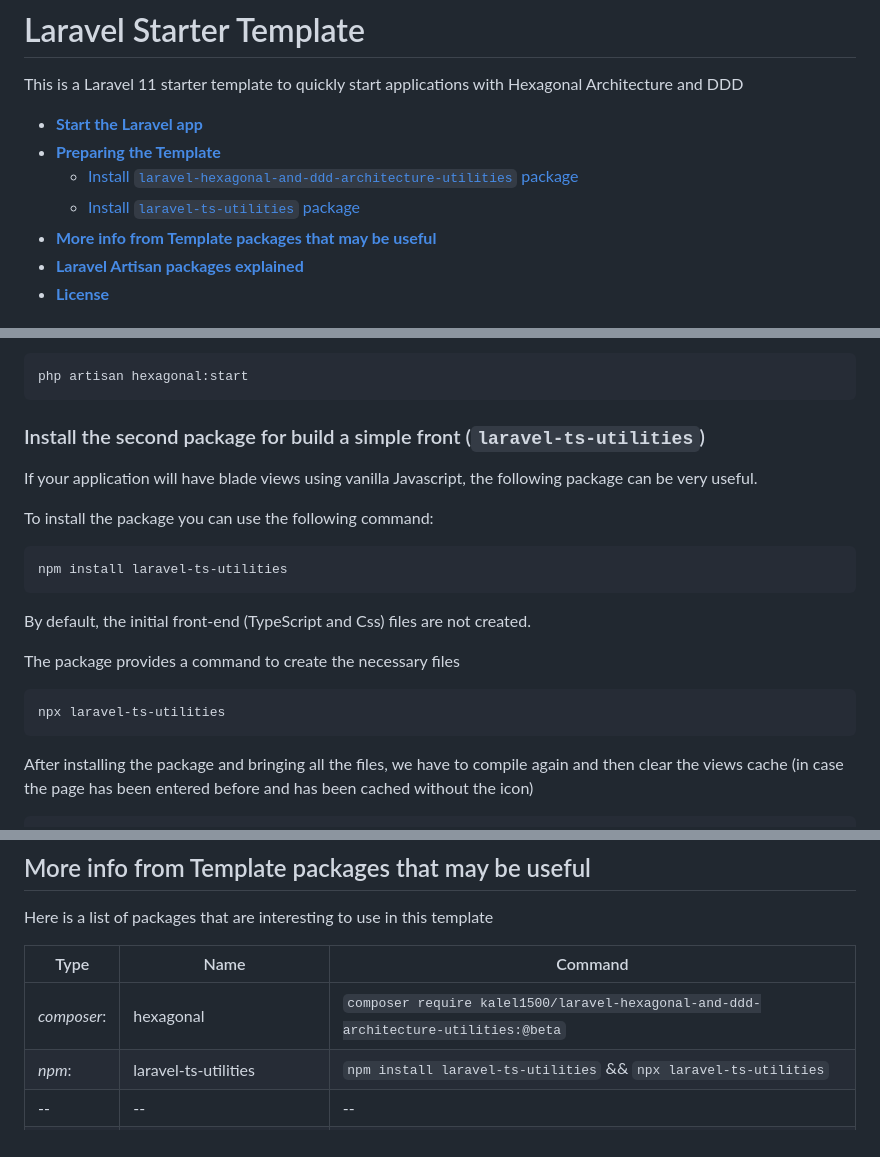
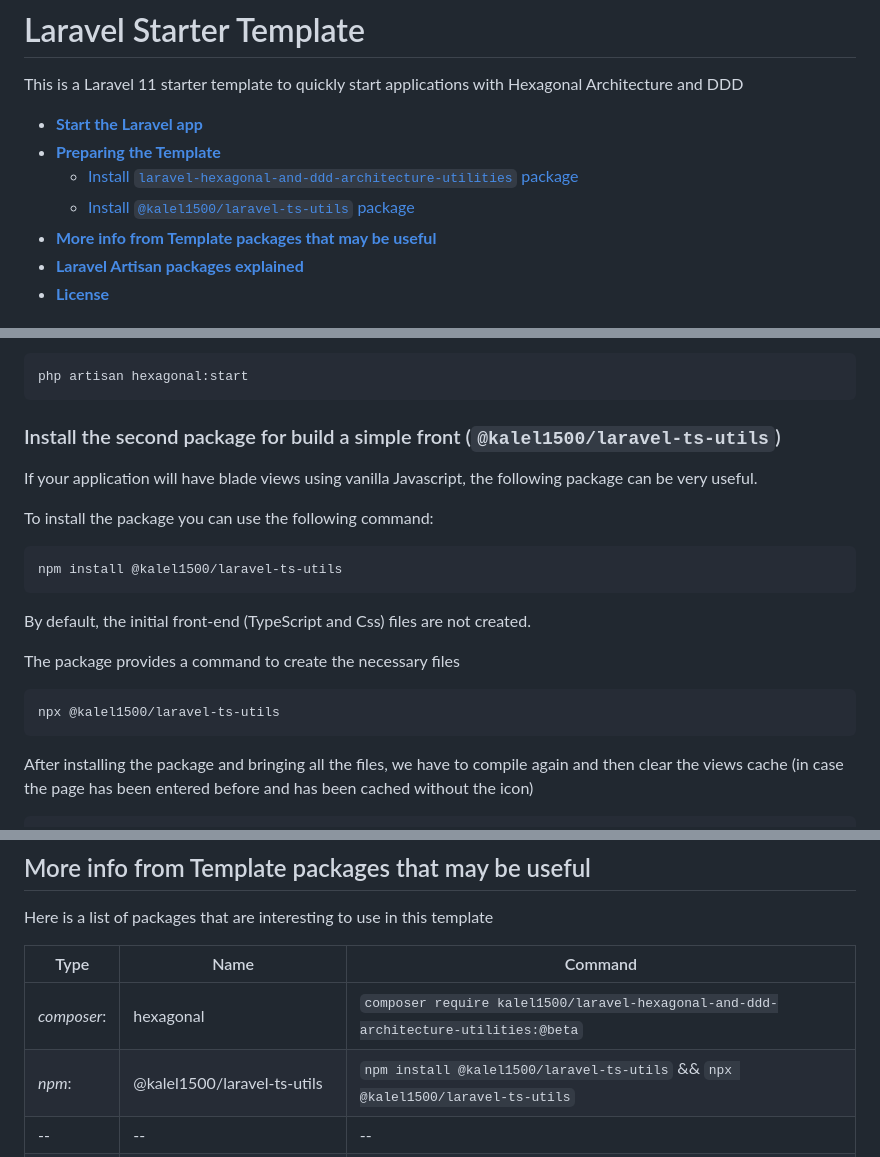
Before and after one commit to kalel1500/laravel-starter-template, a Markdown page: README.md, 3 parts joined by grey strips. GitHub-like rendering.

Commit message:
(fix) README.md: renombrar el paquete "laravel-ts-utilities" por "@kalel1500/laravel-ts-utils"

````diff
--- a/README.md
+++ b/README.md
@@ -5,7 +5,7 @@ This is a Laravel 11 starter template to quickly start applications with Hexagon
 - [**Start the Laravel app**](#start-the-Laravel-app)
 - [**Preparing the Template**](#preparing-the-template)
     - [Install `laravel-hexagonal-and-ddd-architecture-utilities` package](#install-the-main-package-for-hexagonal-architecture-kalel1500laravel-hexagonal-and-ddd-architecture-utilities)
-    - [Install `laravel-ts-utilities` package](#install-the-second-package-for-build-a-simple-front-laravel-ts-utilities)
+    - [Install `@kalel1500/laravel-ts-utils` package](#install-the-second-package-for-build-a-simple-front-kalel1500laravel-ts-utils)
 - [**More info from Template packages that may be useful**](#more-info-from-template-packages-that-may-be-useful)
 - [**Laravel Artisan packages explained**](#laravel-artisan-packages-explained)
 - [**License**](#license)
@@ -43,13 +43,13 @@ To create the initial package files you can run the following command:
 php artisan hexagonal:start
 ```
 
-### Install the second package for build a simple front (`laravel-ts-utilities`)
+### Install the second package for build a simple front (`@kalel1500/laravel-ts-utils`)
 
 If your application will have blade views using vanilla Javascript, the following package can be very useful.
 
 To install the package you can use the following command:
 ```bash
-npm install laravel-ts-utilities
+npm install @kalel1500/laravel-ts-utils
 ```
 
 By default, the initial front-end (TypeScript and Css) files are not created.
@@ -57,7 +57,7 @@ By default, the initial front-end (TypeScript and Css) files are not created.
 The package provides a command to create the necessary files
 
 ```bash
-npx laravel-ts-utilities
+npx @kalel1500/laravel-ts-utils
 ```
 
 After installing the package and bringing all the files, we have to compile again and then clear the views cache (in case the page has been entered before and has been cached without the icon)
@@ -74,7 +74,7 @@ Here is a list of packages that are interesting to use in this template
 | Type            | Name                                   | Command                                                                                            |
 |-----------------|----------------------------------------|----------------------------------------------------------------------------------------------------|
 | *composer*:     | hexagonal                              | `composer require kalel1500/laravel-hexagonal-and-ddd-architecture-utilities:@beta`                |
-| *npm*:          | laravel-ts-utilities                   | `npm install laravel-ts-utilities` && `npx laravel-ts-utilities`                                   |
+| *npm*:          | @kalel1500/laravel-ts-utils            | `npm install @kalel1500/laravel-ts-utils` && `npx @kalel1500/laravel-ts-utils`                     |
 | --              | --                                     | --                                                                                                 |
 | ~~*composer*:~~ | ~~ziggy~~ `[already installed]`        | ~~`composer require tightenco/ziggy`~~                                                             |
 | ~~*npm*:~~      | ~~tailwind css~~ `[already installed]` | ~~`npm install -D tailwindcss postcss autoprefixer` && `npx tailwindcss init -p (don't execute)`~~ |
````
